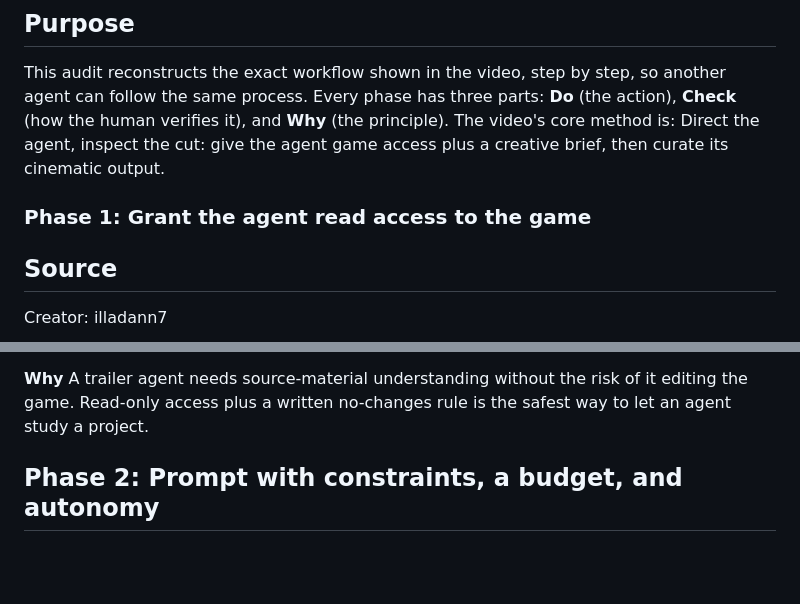
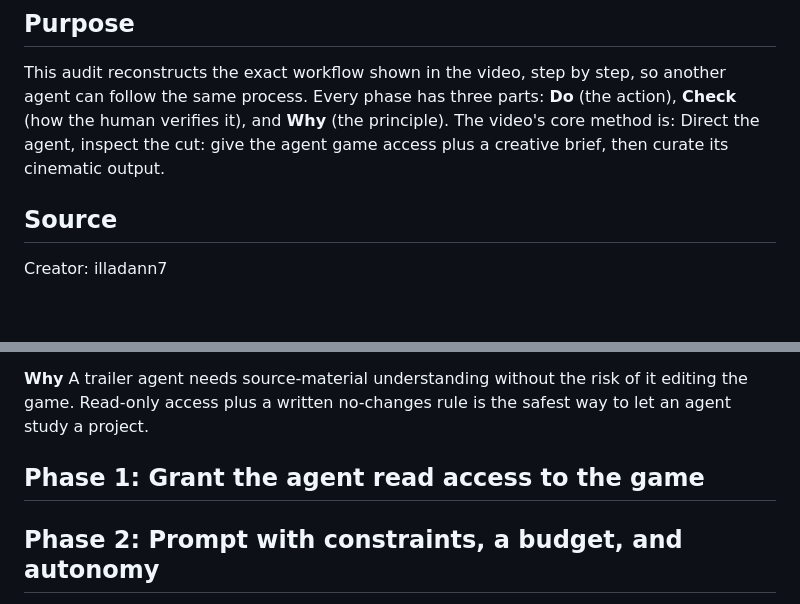
Before and after one commit to Emperiusm/skill_library, a Markdown page: skills/claude-cinematic-trailer/SKILL.md, 2 parts joined by grey strips. Drawn GitHub-style; blank space fills up the shorter version.

Commit message:
Update 20 skill files with revised versions

```diff
--- a/skills/claude-cinematic-trailer/SKILL.md
+++ b/skills/claude-cinematic-trailer/SKILL.md
@@ -8,7 +8,6 @@ description: "Direct an AI agent to cut a cinematic trailer from your game, then
 ## Purpose
 
 This audit reconstructs the exact workflow shown in the video, step by step, so another agent can follow the same process. Every phase has three parts: **Do** (the action), **Check** (how the human verifies it), and **Why** (the principle). The video's core method is: Direct the agent, inspect the cut: give the agent game access plus a creative brief, then curate its cinematic output.
-### Phase 1: Grant the agent read access to the game
 
 ## Source
 
@@ -35,6 +34,8 @@ Tools used: Claude (agent/director), Unity (read-only access via MCP), OpenRoute
 A trailer agent needs source-material understanding without the risk of it
 editing the game. Read-only access plus a written no-changes rule is the
 safest way to let an agent study a project.
+
+## Phase 1: Grant the agent read access to the game
 
 ## Phase 2: Prompt with constraints, a budget, and autonomy
 
```
